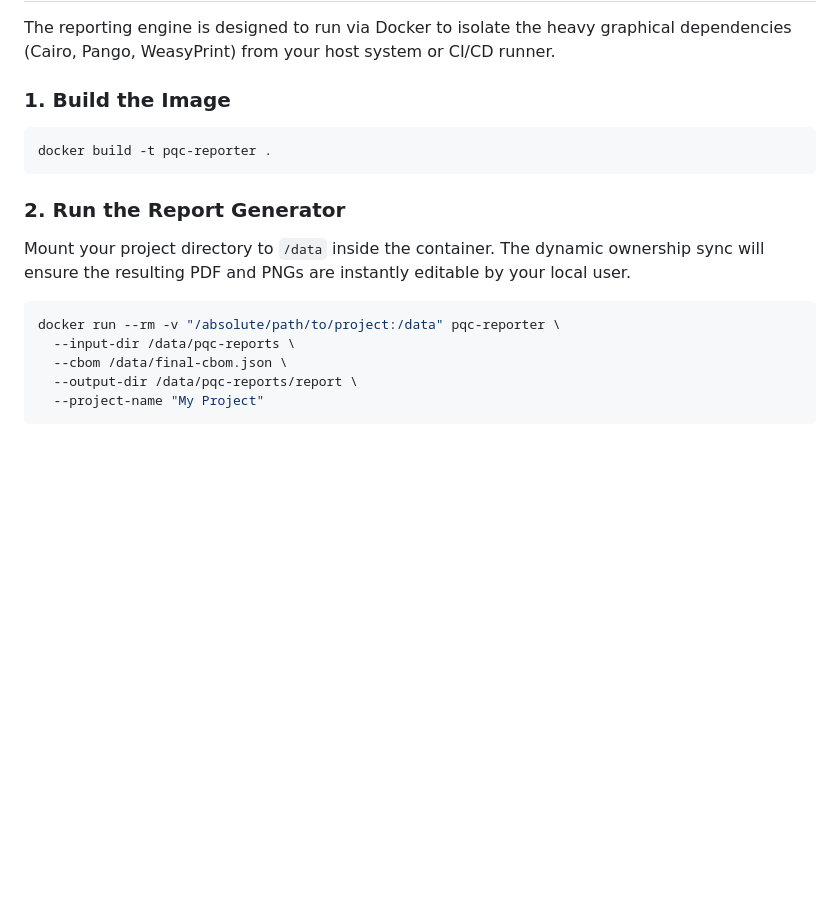
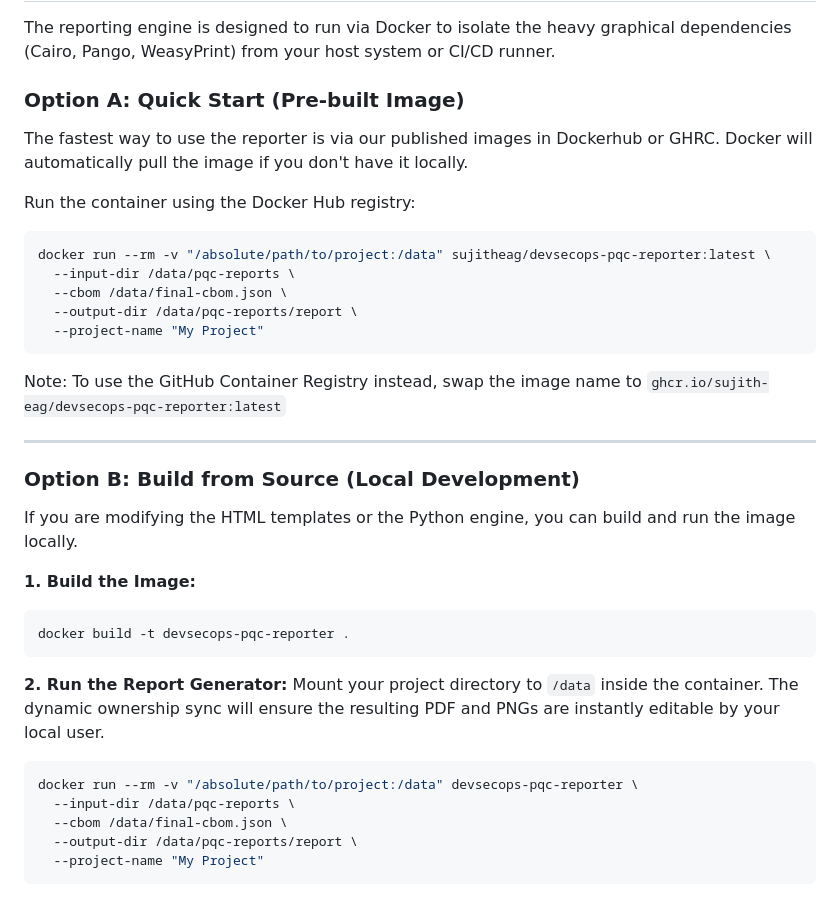
Before and after one commit to sujith-eag/devsecops-pqc-reporter, a Markdown page: README.md, the part around the change. Rendered like a GitHub page; blank space fills up the shorter version.

Commit message:
docs: Update README with Docker usage instructions and options for quick start and local development

````diff
--- a/README.md
+++ b/README.md
@@ -17,17 +17,35 @@ The engine utilizes Pandas for deep data extraction, Matplotlib/Seaborn for modu
 
 The reporting engine is designed to run via Docker to isolate the heavy graphical dependencies (Cairo, Pango, WeasyPrint) from your host system or CI/CD runner.
 
-### 1. Build the Image
+### Option A: Quick Start (Pre-built Image)
+The fastest way to use the reporter is via our published images in Dockerhub or GHRC. Docker will automatically pull the image if you don't have it locally.
 
+Run the container using the Docker Hub registry:
 ```bash
-docker build -t pqc-reporter .
+docker run --rm -v "/absolute/path/to/project:/data" sujitheag/devsecops-pqc-reporter:latest \
+  --input-dir /data/pqc-reports \
+  --cbom /data/final-cbom.json \
+  --output-dir /data/pqc-reports/report \
+  --project-name "My Project"
 ```
 
-### 2. Run the Report Generator
+Note: To use the GitHub Container Registry instead, swap the image name to `ghcr.io/sujith-eag/devsecops-pqc-reporter:latest`
+
+---
+
+### Option B: Build from Source (Local Development)
+If you are modifying the HTML templates or the Python engine, you can build and run the image locally.
+
+**1. Build the Image:**
+```bash
+docker build -t devsecops-pqc-reporter .
+```
+
+**2. Run the Report Generator:**
 Mount your project directory to `/data` inside the container. The dynamic ownership sync will ensure the resulting PDF and PNGs are instantly editable by your local user.
 
 ```bash
-docker run --rm -v "/absolute/path/to/project:/data" pqc-reporter \
+docker run --rm -v "/absolute/path/to/project:/data" devsecops-pqc-reporter \
   --input-dir /data/pqc-reports \
   --cbom /data/final-cbom.json \
   --output-dir /data/pqc-reports/report \
````
